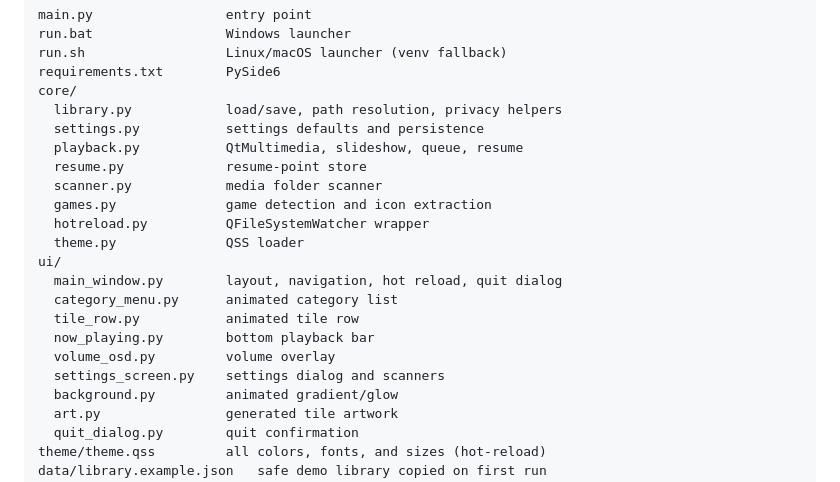
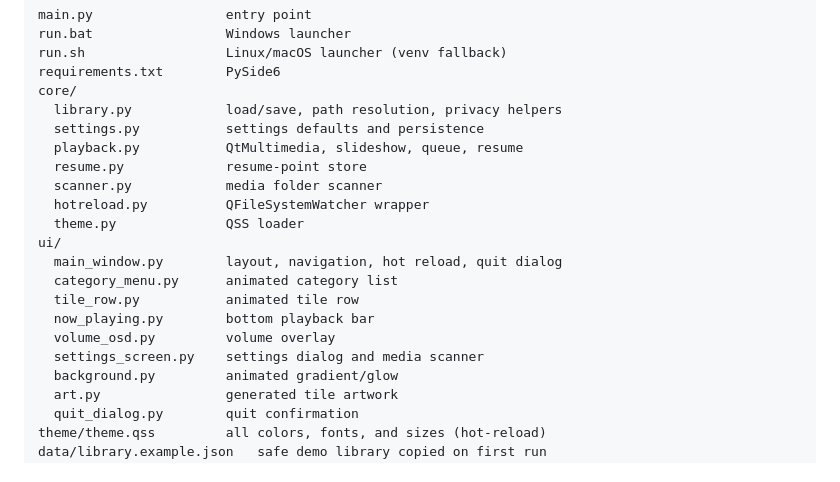
Before and after one commit to muhammodnader-design/aurora-media-center, a Markdown page: README.md, the part around one of its changes. Drawn GitHub-style.

```diff
--- a/README.md
+++ b/README.md
@@ -215,7 +205,6 @@ core/
   playback.py           QtMultimedia, slideshow, queue, resume
   resume.py             resume-point store
   scanner.py            media folder scanner
-  games.py              game detection and icon extraction
   hotreload.py          QFileSystemWatcher wrapper
   theme.py              QSS loader
 ui/
@@ -224,7 +213,7 @@ ui/
   tile_row.py           animated tile row
   now_playing.py        bottom playback bar
   volume_osd.py         volume overlay
-  settings_screen.py    settings dialog and scanners
+  settings_screen.py    settings dialog and media scanner
   background.py         animated gradient/glow
   art.py                generated tile artwork
   quit_dialog.py        quit confirmation
```
Also changed, not shown: other parts of README.md (+3 -16 lines), docs/screenshot.png, 9 other files.
